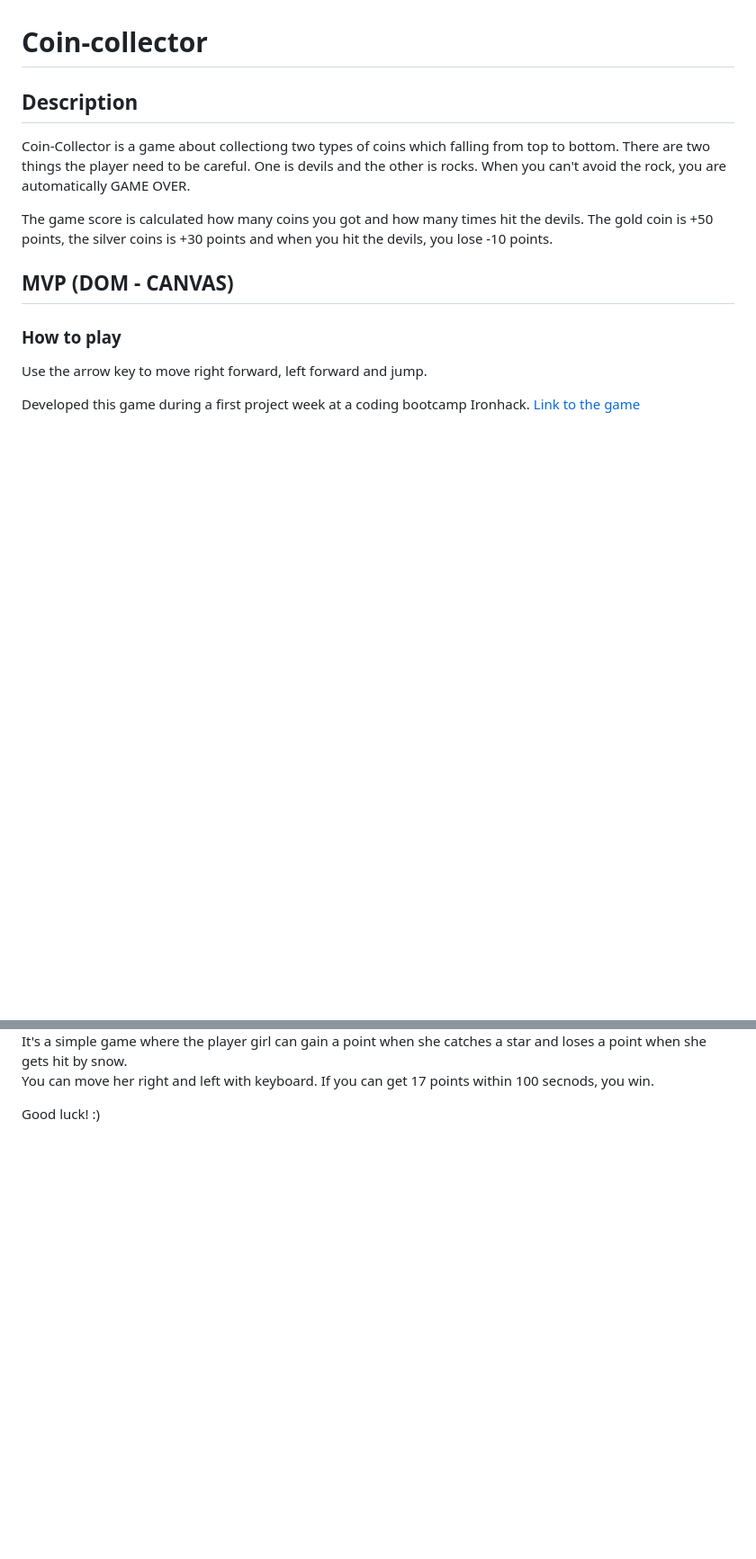
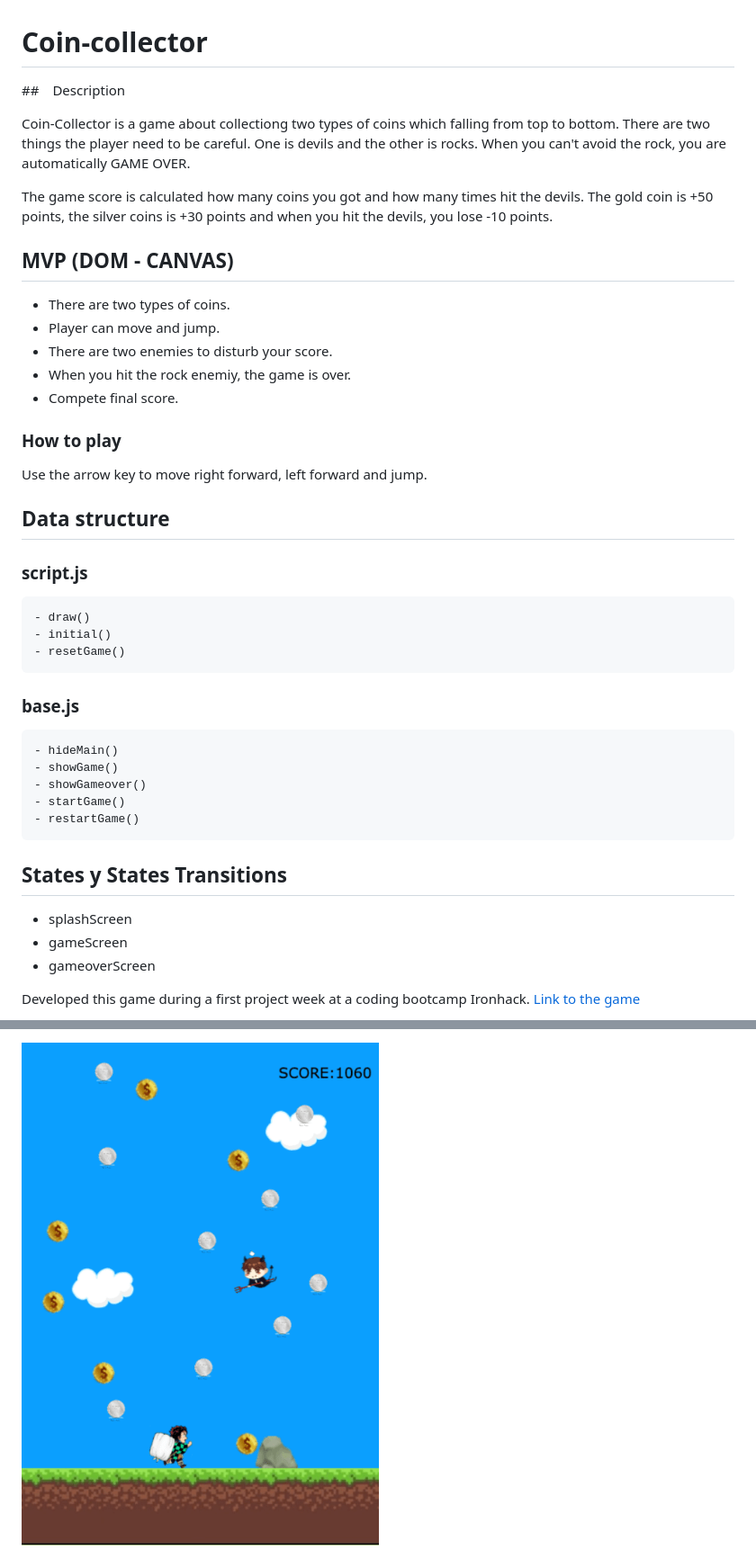
Before and after one commit to Megumikawa/coin-collector-game, a Markdown page: README.md, 2 parts joined by grey strips. Shown: that part at 90% size. Rendered like a GitHub page; pictures changed too: screenshot.png; blank space fills up the shorter version.

Commit message:
reademe

```diff
--- a/README.md
+++ b/README.md
@@ -1,6 +1,6 @@
 # Coin-collector
 
-## Description
+##　Description
 
 Coin-Collector is a game about collectiong two types of coins which falling from top to bottom.
 There are two things the player need to be careful. One is devils and the other is rocks. When you can't avoid the rock,
@@ -10,13 +10,36 @@ The game score is calculated how many coins you got and how many times hit the d
 The gold coin is +50 points, the silver coins is +30 points and when you hit the devils, you lose -10 points.
 
 ## MVP (DOM - CANVAS)
-
+  - There are two types of coins.
+  - Player can move and jump.
+  - There are two enemies to disturb your score.
+  - When you hit the rock enemiy, the game is over.
+  - Compete final score.
 
 
 ### How to play
 Use the arrow key to move right forward, left forward and jump.
 
 
+## Data structure
+
+### script.js
+    - draw()
+    - initial()
+    - resetGame()
+
+### base.js
+    - hideMain()
+    - showGame()
+    - showGameover()
+    - startGame()
+    - restartGame()
+
+## States y States Transitions
+- splashScreen
+- gameScreen
+- gameoverScreen
+
 Developed this game during a first project week at a coding bootcamp Ironhack.
 [Link to the game](https://megumikawa.github.io/coin-collector-game/)
 
@@ -24,8 +52,3 @@ Developed this game during a first project week at a coding bootcamp Ironhack.
 
 
-
-It's a simple game where the player girl can gain a point when she catches a star and loses a point when she gets hit by snow.
-You can move her right and left with keyboard.
-If you can get 17 points within 100 secnods, you win.
-
-Good luck! :)
+<img src="./screenshot.png">
```
Also changed, not shown: other parts of README.md (+6 -1 lines).
